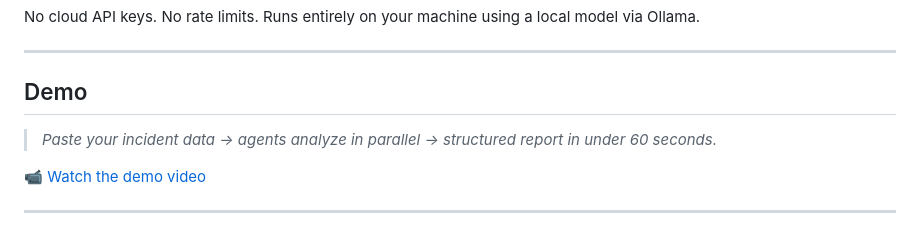
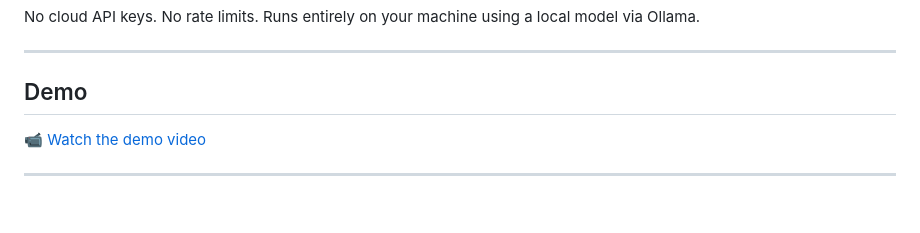
Before and after one commit to Saran-GS/RCA-Drafter, a Markdown page: README.md, the part around one of its changes. Drawn GitHub-style; blank space fills up the shorter version.

Commit message:
docs: clean up demo section

```diff
--- a/README.md
+++ b/README.md
@@ -19,5 +19,4 @@ No cloud API keys. No rate limits. Runs entirely on your machine using a local m
 
 ## Demo
 
-> _Paste your incident data → agents analyze in parallel → structured report in under 60 seconds._
 
```
Also changed, not shown: other parts of README.md (+0 -1 lines).
